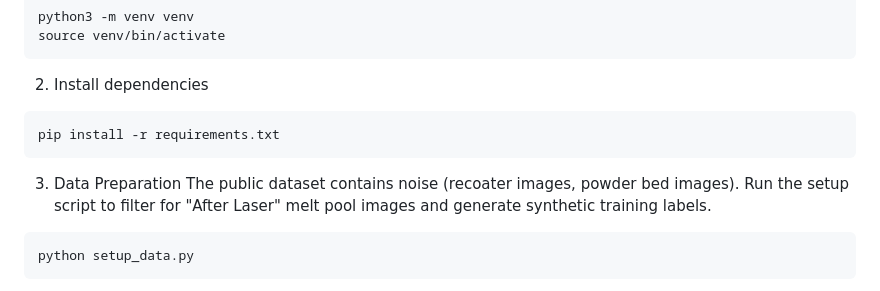
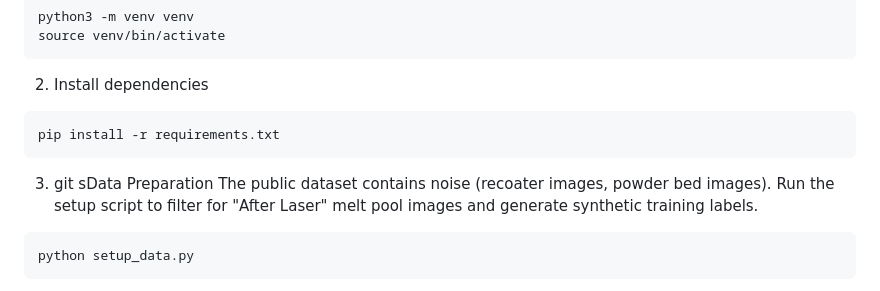
Before and after one commit to y0203j/defect-detection-demo, a Markdown page: readme.md, the part around one of its changes. Rendered like a GitHub page.

Commit message:
update feature

````diff
--- a/readme.md
+++ b/readme.md
@@ -67,7 +68,7 @@ source venv/bin/activate
 pip install -r requirements.txt
 ```
 
-3. Data Preparation
+3. git sData Preparation
 The public dataset contains noise (recoater images, powder bed images). Run the setup script to filter for "After Laser" melt pool images and generate synthetic training labels.
 ```bash
 python setup_data.py
````
Also changed, not shown: other parts of readme.md (+1 -0 lines).
